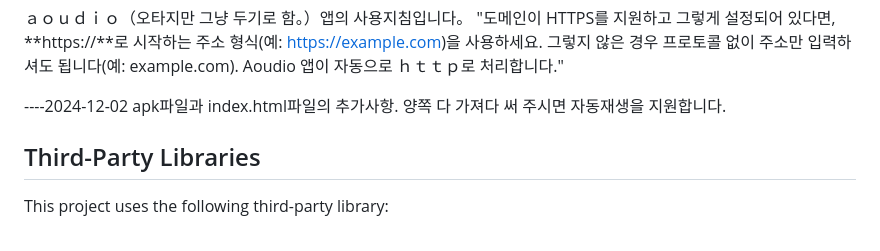
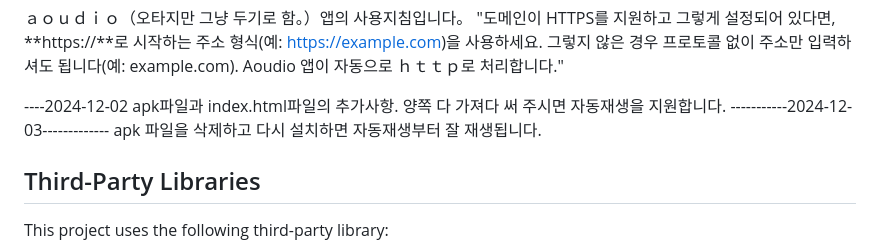
Before and after one commit to sinibida/Personalized-Web-streaming-, a Markdown page: README.md, the part around the change. Drawn GitHub-style.

```diff
--- a/README.md
+++ b/README.md
@@ -77,6 +77,8 @@ reader.py 를 실행하면 해당 디렉토리가 생성되고, 그 디렉토리
 
 ----2024-12-02 apk파일과 index.html파일의 추가사항.
 양쪽 다 가져다 써 주시면 자동재생을 지원합니다.
+-----------2024-12-03-------------
+apk 파일을 삭제하고 다시 설치하면 자동재생부터 잘 재생됩니다.
 
 ## Third-Party Libraries
 
```
